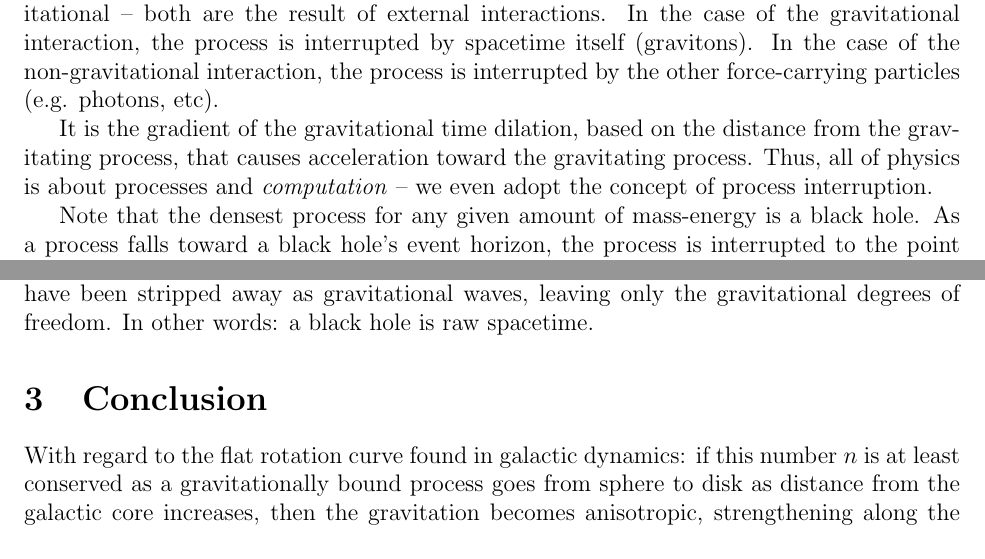
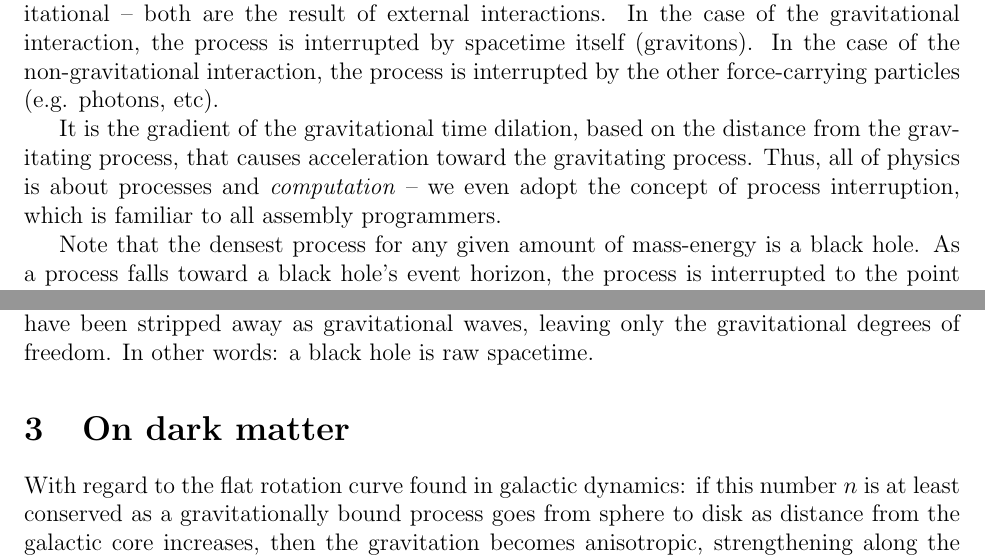
Before and after one commit to sjhalayka/papers, a LaTeX paper (anisotropic gravitation/bezier_escape.tex): two parts of pages 1 and 2 of 3, joined at a grey line, cut so that both start at the same text. Compiled offline with pdfLaTeX.

Commit message:
Add files via upload

```diff
--- a/anisotropic gravitation/bezier_escape.tex
+++ b/anisotropic gravitation/bezier_escape.tex
@@ -41,7 +41,7 @@ In the case of the gravitational interaction, the process is interrupted by spac
 In the case of the non-gravitational interaction, the process is interrupted by the other force-carrying particles (e.g. photons, etc).
 
 It is the gradient of the gravitational time dilation, based on the distance from the gravitating process, that causes acceleration toward the gravitating process.
-Thus, all of physics is about processes and {\textit{computation}} -- we even adopt the concept of process interruption.
+Thus, all of physics is about processes and {\textit{computation}} -- we even adopt the concept of process interruption, which is familiar to all assembly programmers.
 
 Note that the densest process for any given amount of mass-energy is a black hole.
 As a process falls toward a black hole's event horizon, the process is interrupted to the point where it becomes fully {\textit{assimilated}} -- it becomes one process with the black hole.
@@ -76,7 +76,7 @@ In other words: a black hole is raw spacetime.
 
 
 
-\section{Conclusion}
+\section{On dark matter}
 
 With regard to the flat rotation curve found in galactic dynamics: if this number $n$ is at least conserved as a gravitationally bound process goes from sphere to disk as distance from the galactic core increases, then the gravitation becomes anisotropic, strengthening along the orbit plane, weakening elsewhere.
 In fact, gravitation is anisotropic for all gravitationally bound processes, for there is no such thing as a perfect spherically symmetric, isotropic, homogeneous process (not even a black hole is spherically symmetric, because the event horizon is quantized).
```
Also changed, not shown: anisotropic gravitation/bezier_escape.pdf, 2 other files.
